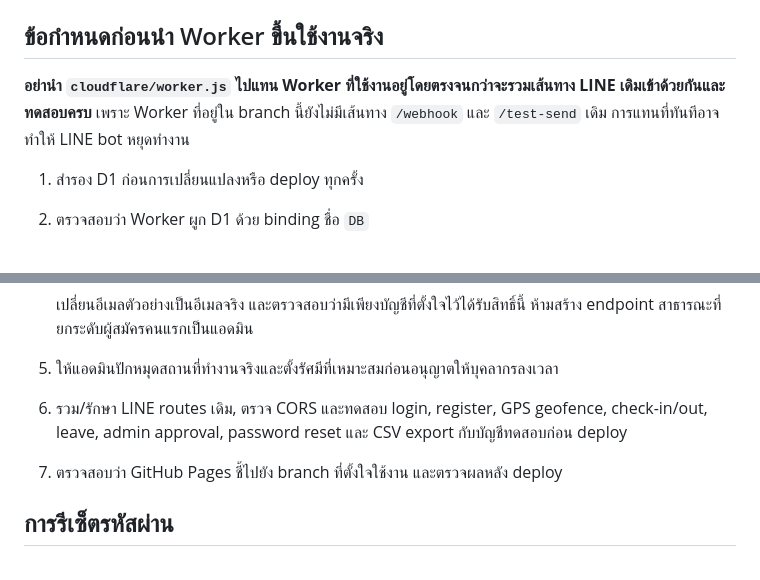
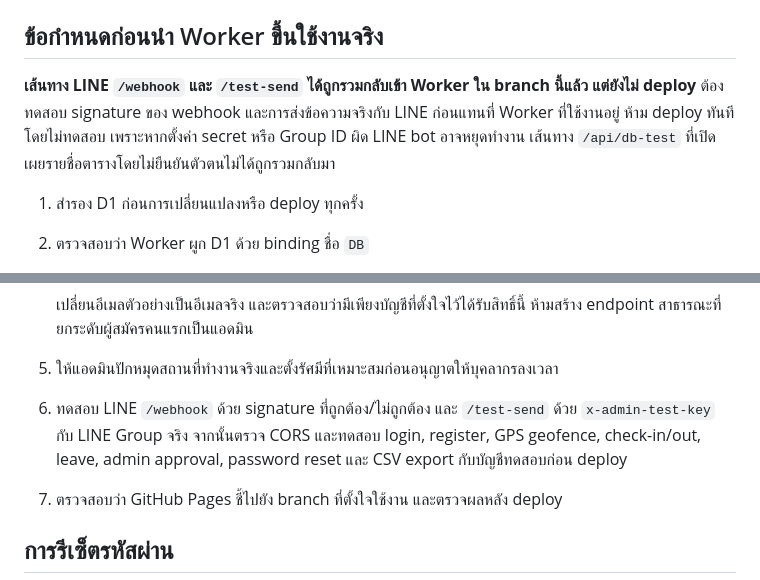
Before and after one commit to pleumfreestyle/Attendance-System, a Markdown page: README.md, 2 parts joined by grey strips. GitHub-like rendering.

Commit message:
Update deployment notes after restoring LINE routes

```diff
--- a/README.md
+++ b/README.md
@@ -27,7 +27,7 @@
 
 ## ข้อกำหนดก่อนนำ Worker ขึ้นใช้งานจริง
 
-**อย่านำ `cloudflare/worker.js` ไปแทน Worker ที่ใช้งานอยู่โดยตรงจนกว่าจะรวมเส้นทาง LINE เดิมเข้าด้วยกันและทดสอบครบ** เพราะ Worker ที่อยู่ใน branch นี้ยังไม่มีเส้นทาง `/webhook` และ `/test-send` เดิม การแทนที่ทันทีอาจทำให้ LINE bot หยุดทำงาน
+**เส้นทาง LINE `/webhook` และ `/test-send` ได้ถูกรวมกลับเข้า Worker ใน branch นี้แล้ว แต่ยังไม่ deploy** ต้องทดสอบ signature ของ webhook และการส่งข้อความจริงกับ LINE ก่อนแทนที่ Worker ที่ใช้งานอยู่ ห้าม deploy ทันทีโดยไม่ทดสอบ เพราะหากตั้งค่า secret หรือ Group ID ผิด LINE bot อาจหยุดทำงาน เส้นทาง `/api/db-test` ที่เปิดเผยรายชื่อตารางโดยไม่ยืนยันตัวตนไม่ได้ถูกรวมกลับมา
 
 1. สำรอง D1 ก่อนการเปลี่ยนแปลงหรือ deploy ทุกครั้ง
 2. ตรวจสอบว่า Worker ผูก D1 ด้วย binding ชื่อ `DB`
@@ -42,7 +42,7 @@
 
    เปลี่ยนอีเมลตัวอย่างเป็นอีเมลจริง และตรวจสอบว่ามีเพียงบัญชีที่ตั้งใจไว้ได้รับสิทธิ์นี้ ห้ามสร้าง endpoint สาธารณะที่ยกระดับผู้สมัครคนแรกเป็นแอดมิน
 5. ให้แอดมินปักหมุดสถานที่ทำงานจริงและตั้งรัศมีที่เหมาะสมก่อนอนุญาตให้บุคลากรลงเวลา
-6. รวม/รักษา LINE routes เดิม, ตรวจ CORS และทดสอบ login, register, GPS geofence, check-in/out, leave, admin approval, password reset และ CSV export กับบัญชีทดสอบก่อน deploy
+6. ทดสอบ LINE `/webhook` ด้วย signature ที่ถูกต้อง/ไม่ถูกต้อง และ `/test-send` ด้วย `x-admin-test-key` กับ LINE Group จริง จากนั้นตรวจ CORS และทดสอบ login, register, GPS geofence, check-in/out, leave, admin approval, password reset และ CSV export กับบัญชีทดสอบก่อน deploy
 7. ตรวจสอบว่า GitHub Pages ชี้ไปยัง branch ที่ตั้งใจใช้งาน และตรวจผลหลัง deploy
 
 ## การรีเซ็ตรหัสผ่าน
```
